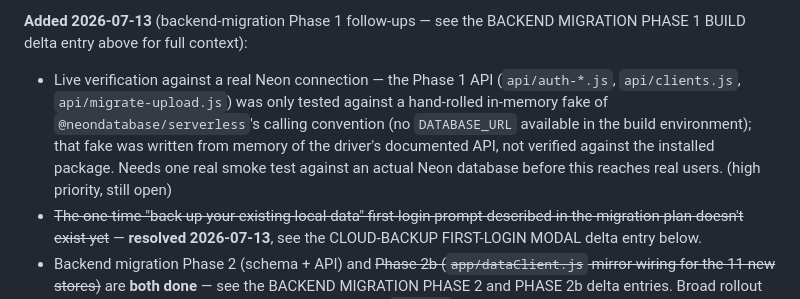
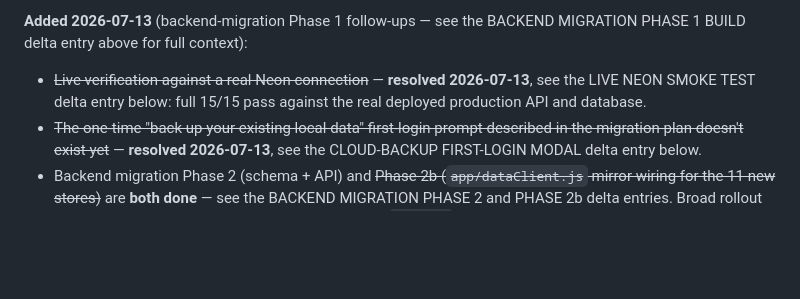
Before and after one commit to GRITui/Sidekickz, a Markdown page: project-changelog-handshake-gym.md, the part around one of its changes. GitHub-like rendering; blank space fills up the shorter version.

Commit message:
Changelog: live Neon smoke test passed (15/15), closing out the last backend-migration follow-up
Documents the full end-to-end pass against the real deployed
production API and database, plus the root cause of the earlier
failed attempts (two Neon databases connected to one Vercel project,
schema run against the wrong one) for anyone else who touches this
project later.

Co-Authored-By: Claude Sonnet 5 <noreply@anthropic.com>
Claude-Session: https://claude.ai/code/session_012iL6voDAG589RTYbDxFvuc

```diff
--- a/project-changelog-handshake-gym.md
+++ b/project-changelog-handshake-gym.md
@@ -287,6 +288,6 @@ _M1.5 ran pre-policy (all Opus·high). M2 and M3 both applied this matrix via th
 - ~~Persona-tracker depth (garage multi-vehicle / laundry recurring order history / insurance multiple policies / real estate deal timeline)~~ — **resolved 2026-07-13, all four done**, see the GARAGE MULTI-VEHICLE SUPPORT, LAUNDRY ORDER HISTORY, INSURANCE MULTIPLE POLICIES, and REAL ESTATE DEAL-STAGE PIPELINE delta entries below.
 
 **Added 2026-07-13** (backend-migration Phase 1 follow-ups — see the BACKEND MIGRATION PHASE 1 BUILD delta entry above for full context):
-- Live verification against a real Neon connection — the Phase 1 API (`api/auth-*.js`, `api/clients.js`, `api/migrate-upload.js`) was only tested against a hand-rolled in-memory fake of `@neondatabase/serverless`'s calling convention (no `DATABASE_URL` available in the build environment); that fake was written from memory of the driver's documented API, not verified against the installed package. Needs one real smoke test against an actual Neon database before this reaches real users. (high priority, still open)
+- ~~Live verification against a real Neon connection~~ — **resolved 2026-07-13**, see the LIVE NEON SMOKE TEST delta entry below: full 15/15 pass against the real deployed production API and database.
 - ~~The one-time "back up your existing local data" first-login prompt described in the migration plan doesn't exist yet~~ — **resolved 2026-07-13**, see the CLOUD-BACKUP FIRST-LOGIN MODAL delta entry below.
 - Backend migration Phase 2 (schema + API) and ~~Phase 2b (`app/dataClient.js` mirror wiring for the 11 new stores)~~ are **both done** — see the BACKEND MIGRATION PHASE 2 and PHASE 2b delta entries. Broad rollout of the local→server migration-upload flow beyond `clients` (the other 11 stores' data never gets bulk-uploaded for an existing account the way `clients` does via `enableCloudBackup()`), cutting reads/writes over to the API for good (still mirror-only, IndexedDB stays authoritative), removing the now-dead local-storage code paths, and optional real offline sync via the dormant `meta`/`outbox` stores (only if a concrete offline-writes need ever materializes — not assumed) all remain roadmap only, not built. (large, still open, intentionally not attempted yet)
```
Also changed, not shown: other parts of project-changelog-handshake-gym.md (+1 -0 lines).
